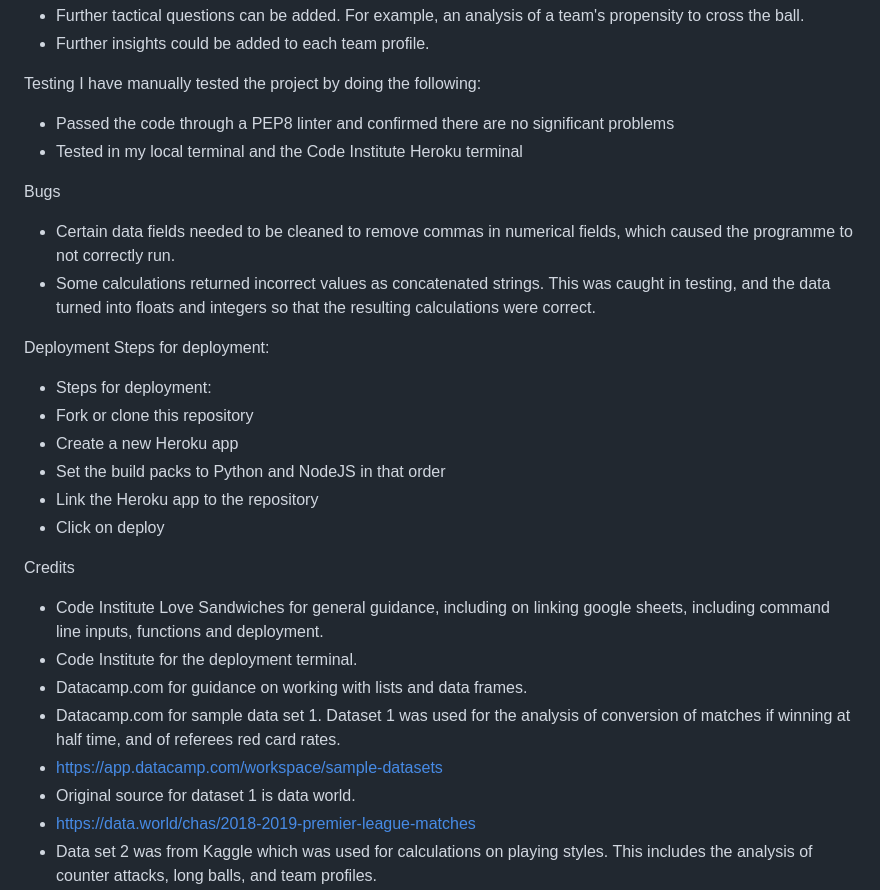
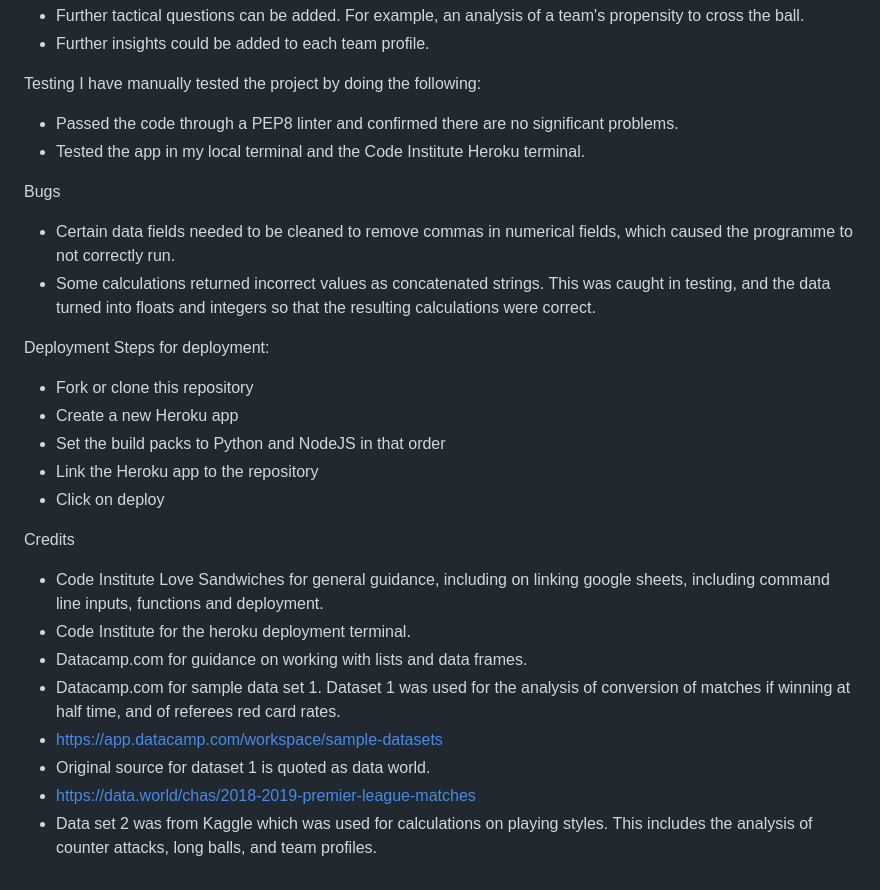
Before and after one commit to StephenPhilipOFlynn/PLDataProject3, a Markdown page: README.md, the part around the change. Drawn GitHub-style.

```diff
--- a/README.md
+++ b/README.md
@@ -29,8 +29,8 @@ Future Features
 
 Testing
 I have manually tested the project by doing the following:
-- Passed the code through a PEP8 linter and confirmed there are no significant problems
-- Tested in my local terminal and the Code Institute Heroku terminal
+- Passed the code through a PEP8 linter and confirmed there are no significant problems.
+- Tested the app in my local terminal and the Code Institute Heroku terminal.
 
 Bugs
 - Certain data fields needed to be cleaned to remove commas in numerical fields, which caused the programme to not correctly run.
@@ -38,7 +38,6 @@ Bugs
 
 Deployment
 Steps for deployment:
-- Steps for deployment:
 - Fork or clone this repository
 - Create a new Heroku app
 - Set the build packs to Python and NodeJS in that order
@@ -47,11 +46,11 @@ Steps for deployment:
 
 Credits
 - Code Institute Love Sandwiches for general guidance, including on linking google sheets, including command line inputs, functions and deployment.
-- Code Institute for the deployment terminal.
+- Code Institute for the heroku deployment terminal.
 - Datacamp.com for guidance on working with lists and data frames.
 - Datacamp.com for sample data set 1. Dataset 1 was used for the analysis of conversion of matches if winning at half time, and of referees red card rates.
 - https://app.datacamp.com/workspace/sample-datasets
-- Original source for dataset 1 is data world.
+- Original source for dataset 1 is quoted as data world.
 - https://data.world/chas/2018-2019-premier-league-matches
 - Data set 2 was from Kaggle which was used for calculations on playing styles.  This includes the analysis of counter attacks, long balls, and team profiles.
 - https://www.kaggle.com/datasets/thesiff/premierleague1819
```
